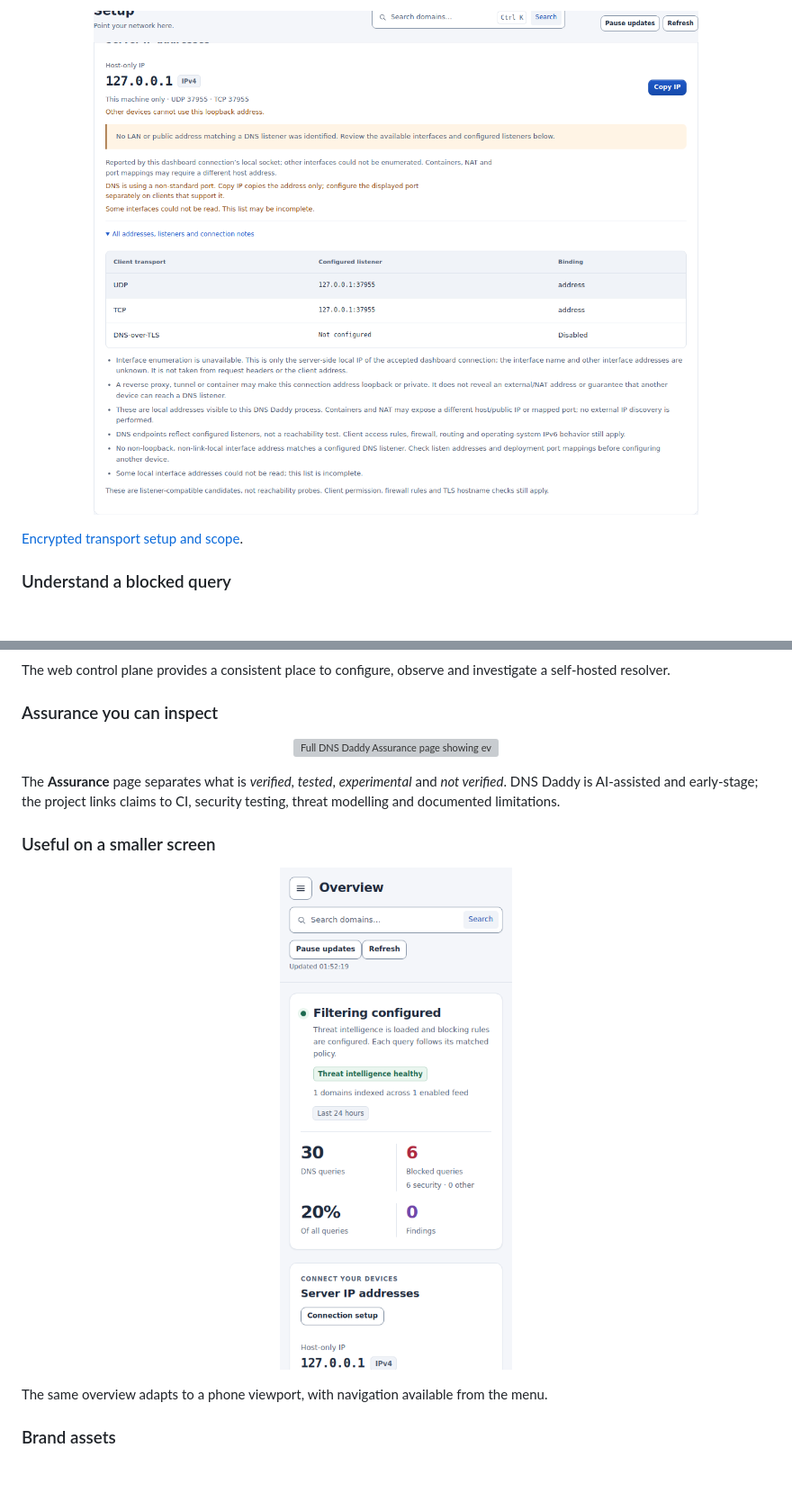
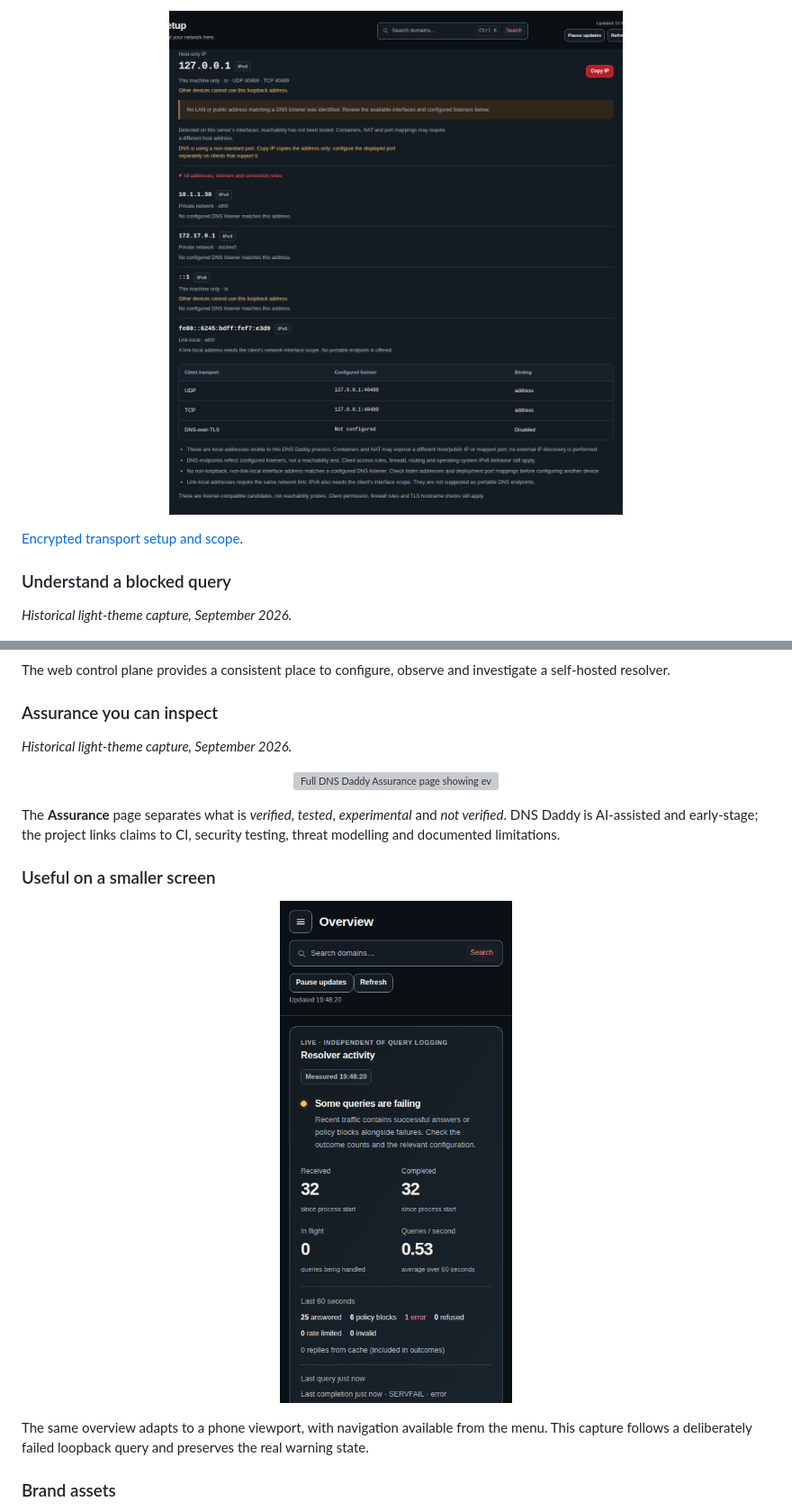
Before and after one commit to jameshoulder/dnsdaddy, a Markdown page: README.md, 2 parts joined by grey strips. Shown at 90% size. Rendered like a GitHub page; pictures changed too: docs/images/red-mobile.png (added), docs/images/red-server-addresses.png (added); folded sections open; blank space fills up the shorter version; grey boxes are pictures that could not be loaded.

```diff
--- a/README.md
+++ b/README.md
@@ -53,6 +54,6 @@ host-only address; no reachable LAN address is invented.
 
 <p align="center">
-  <img src="docs/images/features-server-addresses.png" alt="Server address details with copy controls, listener ports and honest loopback and incomplete-inventory labels" width="100%">
+  <img src="docs/images/red-server-addresses.png" alt="Server address details in the red interface with Copy IP, loopback listener ports and warnings that the detected LAN interfaces have no matching DNS listener" width="100%">
 </p>
 
 [Encrypted transport setup and scope](docs/encrypted-dns.md).
@@ -61,6 +62,8 @@ host-only address; no reachable LAN address is invented.
 
 ### Understand a blocked query
 
+*Historical light-theme capture, September 2026.*
+
 <p align="center">
   <img src="docs/images/queries.png" alt="DNS Daddy query log filtered to blocked queries, with a synthetic query expanded to show its explanation" width="100%">
 </p>
@@ -87,6 +94,8 @@ DNS Daddy includes six experimental behavioural detectors for DNS tunnelling, be
 The web control plane provides a consistent place to configure, observe and investigate a self-hosted resolver.
 
 ### Assurance you can inspect
+
+*Historical light-theme capture, September 2026.*
 
 <p align="center">
   <img src="docs/images/assurance.png" alt="Full DNS Daddy Assurance page showing evidence categories, automated checks, experimental features and project limitations" width="100%">
@@ -97,10 +106,10 @@ The **Assurance** page separates what is *verified*, *tested*, *experimental* an
 ### Useful on a smaller screen
 
 <p align="center">
-  <img src="docs/images/mobile.png" alt="DNS Daddy overview on a 390-pixel-wide phone viewport" width="390">
+  <img src="docs/images/red-mobile.png" alt="DNS Daddy charcoal and red overview on a 390-pixel phone viewport, showing the deliberately induced lab failure honestly" width="390">
 </p>
 
-The same overview adapts to a phone viewport, with navigation available from the menu.
+The same overview adapts to a phone viewport, with navigation available from the menu. This capture follows a deliberately failed loopback query and preserves the real warning state.
 
 </details>
 
```
Also changed, not shown: other parts of README.md (+9 -4 lines), docs/images/SCREENSHOTS.md (+47 -14 lines), docs/images/red-dashboard.png (added), docs/images/red-features-daddybound-mobile.png (added), docs/images/red-features-daddybound.png (added), 2 other files.
